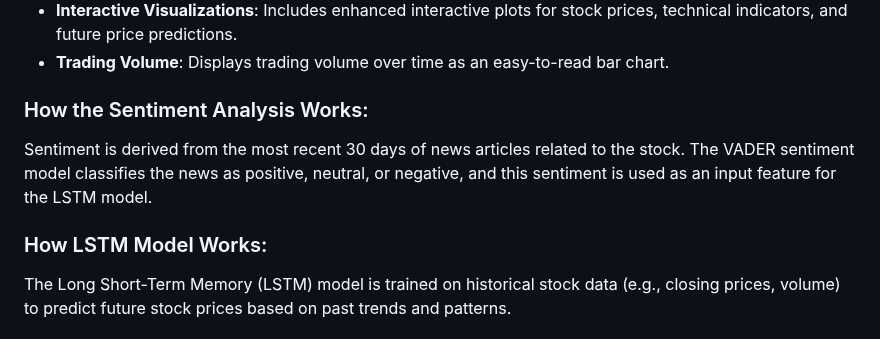
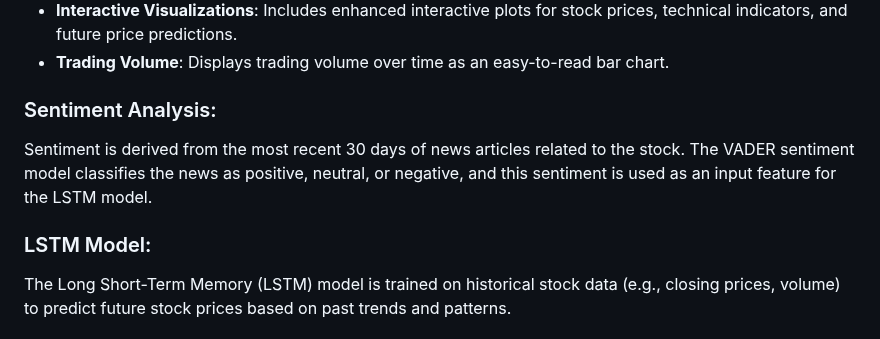
Before and after one commit to Aaidt/Stockpulse_v1, a Markdown page: README.md, the part around the change. Rendered like a GitHub page.

```diff
--- a/README.md
+++ b/README.md
@@ -10,10 +10,10 @@ This project is a Streamlit-based web application that predicts stock prices usi
 - **Interactive Visualizations**: Includes enhanced interactive plots for stock prices, technical indicators, and future price predictions.
 - **Trading Volume**: Displays trading volume over time as an easy-to-read bar chart.
 
-### How the Sentiment Analysis Works:
+### Sentiment Analysis:
 Sentiment is derived from the most recent 30 days of news articles related to the stock. The VADER sentiment model classifies the news as positive, neutral, or negative, and this sentiment is used as an input feature for the LSTM model.
 
-### How LSTM Model Works:
+### LSTM Model:
 The Long Short-Term Memory (LSTM) model is trained on historical stock data (e.g., closing prices, volume) to predict future stock prices based on past trends and patterns.
 
 ### Technical Indicators:
```
